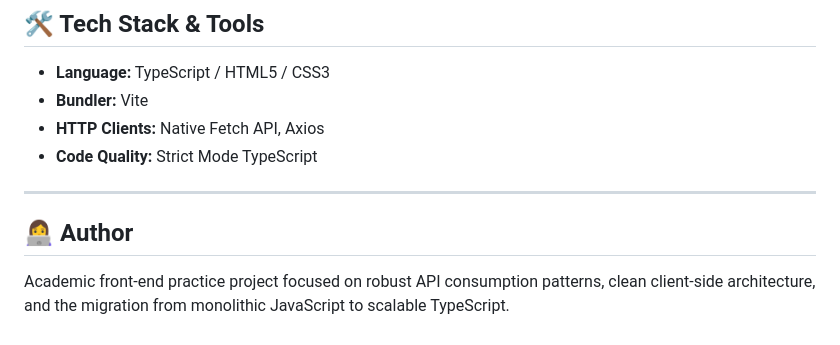
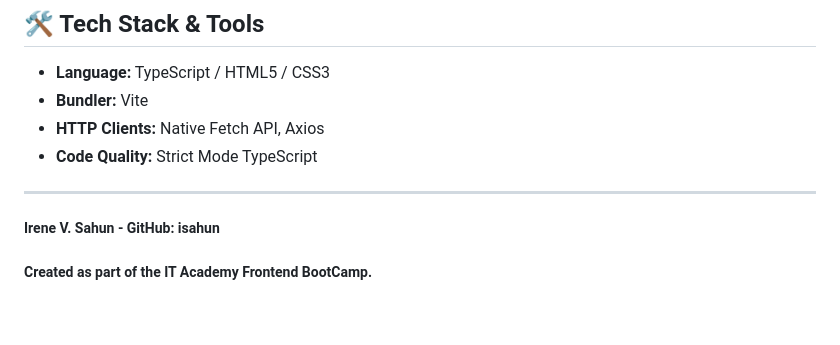
Before and after one commit to isahun/Sprint3_, a Markdown page: readme.md, the part around the change. Rendered like a GitHub page.

Commit message:
docs: minor format retouch in readme

```diff
--- a/readme.md
+++ b/readme.md
@@ -135,6 +135,7 @@ The project highlights practical differences between the two clients:
 
 ---
 
-## 👩‍💻 Author
 
-Academic front-end practice project focused on robust API consumption patterns, clean client-side architecture, and the migration from monolithic JavaScript to scalable TypeScript.
+##### Irene V. Sahun - GitHub: isahun
+
+##### Created as part of the IT Academy Frontend BootCamp.
```
